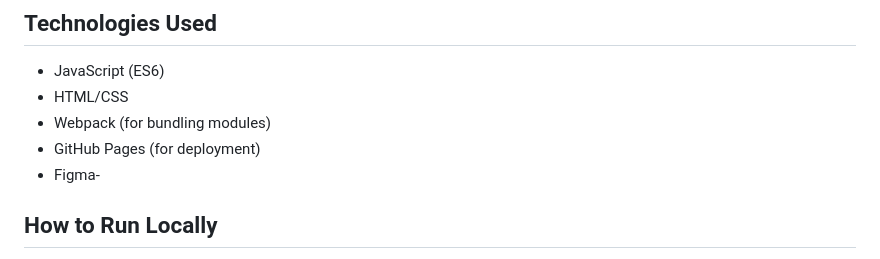
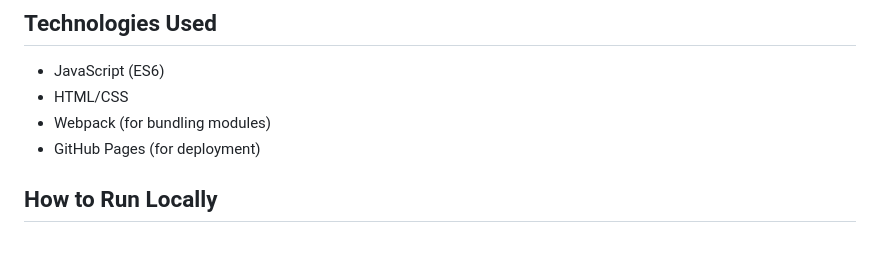
Before and after one commit to codedstrings/odin-ToDo, a Markdown page: README.md, the part around the change. Drawn GitHub-style.

```diff
--- a/README.md
+++ b/README.md
@@ -36,7 +36,7 @@ You can view the live version of the project [here](https://codedstrings.github.
 - HTML/CSS
 - Webpack (for bundling modules)
 - GitHub Pages (for deployment)
-- Figma-
+
 ## How to Run Locally
 
 1. Clone the repository.
```
